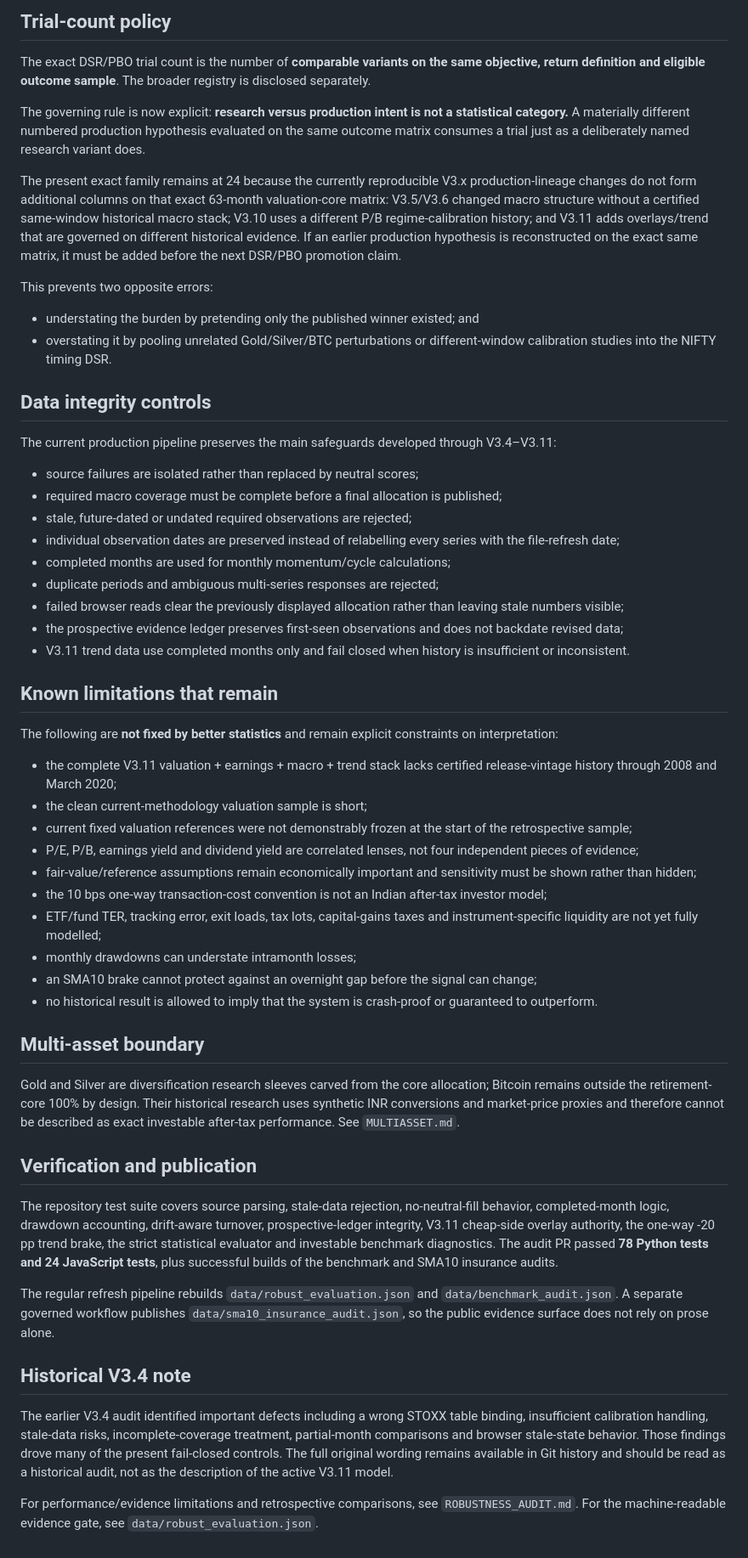
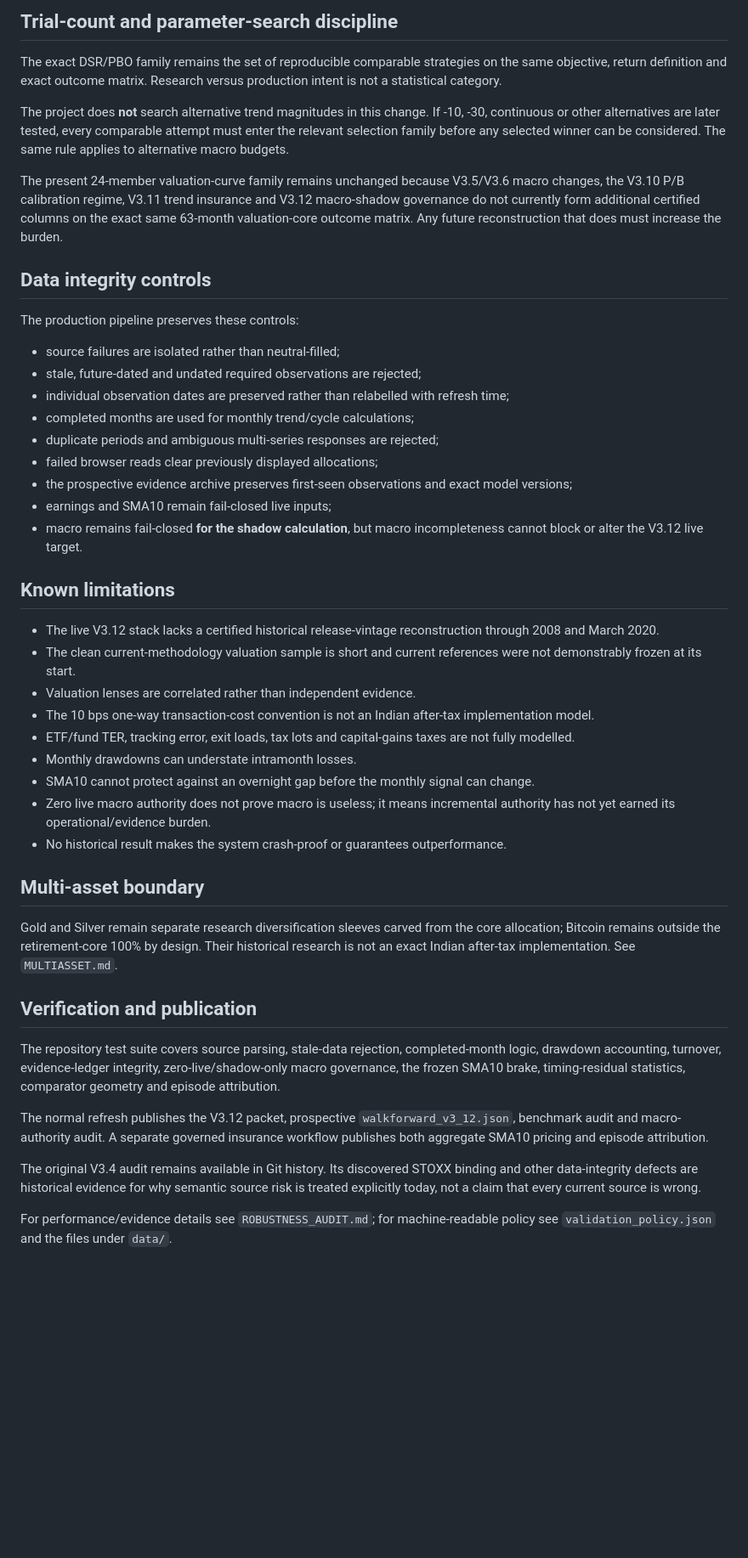
Before and after one commit to anuppaul007/anup-nifty-valuation, a Markdown page: AUDIT.md, the part around one of its changes. Shown at 85% size. Drawn GitHub-style; blank space fills up the shorter version.

Commit message:
docs: update operational audit for V3.12

```diff
--- a/AUDIT.md
+++ b/AUDIT.md
@@ -71,58 +110,48 @@ The longer-history drawdown improvement remained below the pre-registered **5 pp
 
-## Trial-count policy
+## Trial-count and parameter-search discipline
 
-The exact DSR/PBO trial count is the number of **comparable variants on the same objective, return definition and eligible outcome sample**. The broader registry is disclosed separately.
+The exact DSR/PBO family remains the set of reproducible comparable strategies on the same objective, return definition and exact outcome matrix. Research versus production intent is not a statistical category.
 
-The governing rule is now explicit: **research versus production intent is not a statistical category.** A materially different numbered production hypothesis evaluated on the same outcome matrix consumes a trial just as a deliberately named research variant does.
+The project does **not** search alternative trend magnitudes in this change. If -10, -30, continuous or other alternatives are later tested, every comparable attempt must enter the relevant selection family before any selected winner can be considered. The same rule applies to alternative macro budgets.
 
-The present exact family remains at 24 because the currently reproducible V3.x production-lineage changes do not form additional columns on that exact 63-month valuation-core matrix: V3.5/V3.6 changed macro structure without a certified same-window historical macro stack; V3.10 uses a different P/B regime-calibration history; and V3.11 adds overlays/trend that are governed on different historical evidence. If an earlier production hypothesis is reconstructed on the exact same matrix, it must be added before the next DSR/PBO promotion claim.
-
-This prevents two opposite errors:
-
-- understating the burden by pretending only the published winner existed; and
-- overstating it by pooling unrelated Gold/Silver/BTC perturbations or different-window calibration studies into the NIFTY timing DSR.
+The present 24-member valuation-curve family remains unchanged because V3.5/V3.6 macro changes, the V3.10 P/B calibration regime, V3.11 trend insurance and V3.12 macro-shadow governance do not currently form additional certified columns on the exact same 63-month valuation-core outcome matrix. Any future reconstruction that does must increase the burden.
 
 ## Data integrity controls
 
-The current production pipeline preserves the main safeguards developed through V3.4–V3.11:
+The production pipeline preserves these controls:
 
-- source failures are isolated rather than replaced by neutral scores;
-- required macro coverage must be complete before a final allocation is published;
-- stale, future-dated or undated required observations are rejected;
-- individual observation dates are preserved instead of relabelling every series with the file-refresh date;
-- completed months are used for monthly momentum/cycle calculations;
+- source failures are isolated rather than neutral-filled;
+- stale, future-dated and undated required observations are rejected;
+- individual observation dates are preserved rather than relabelled with refresh time;
+- completed months are used for monthly trend/cycle calculations;
 - duplicate periods and ambiguous multi-series responses are rejected;
-- failed browser reads clear the previously displayed allocation rather than leaving stale numbers visible;
-- the prospective evidence ledger preserves first-seen observations and does not backdate revised data;
-- V3.11 trend data use completed months only and fail closed when history is insufficient or inconsistent.
+- failed browser reads clear previously displayed allocations;
+- the prospective evidence archive preserves first-seen observations and exact model versions;
+- earnings and SMA10 remain fail-closed live inputs;
+- macro remains fail-closed **for the shadow calculation**, but macro incompleteness cannot block or alter the V3.12 live target.
 
-## Known limitations that remain
+## Known limitations
 
-The following are **not fixed by better statistics** and remain explicit constraints on interpretation:
-
-- the complete V3.11 valuation + earnings + macro + trend stack lacks certified release-vintage history through 2008 and March 2020;
-- the clean current-methodology valuation sample is short;
-- current fixed valuation references were not demonstrably frozen at the start of the retrospective sample;
-- P/E, P/B, earnings yield and dividend yield are correlated lenses, not four independent pieces of evidence;
-- fair-value/reference assumptions remain economically important and sensitivity must be shown rather than hidden;
-- the 10 bps one-way transaction-cost convention is not an Indian after-tax investor model;
-- ETF/fund TER, tracking error, exit loads, tax lots, capital-gains taxes and instrument-specific liquidity are not yet fully modelled;
-- monthly drawdowns can understate intramonth losses;
-- an SMA10 brake cannot protect against an overnight gap before the signal can change;
-- no historical result is allowed to imply that the system is crash-proof or guaranteed to outperform.
+- The live V3.12 stack lacks a certified historical release-vintage reconstruction through 2008 and March 2020.
+- The clean current-methodology valuation sample is short and current references were not demonstrably frozen at its start.
+- Valuation lenses are correlated rather than independent evidence.
+- The 10 bps one-way transaction-cost convention is not an Indian after-tax implementation model.
+- ETF/fund TER, tracking error, exit loads, tax lots and capital-gains taxes are not fully modelled.
+- Monthly drawdowns can understate intramonth losses.
+- SMA10 cannot protect against an overnight gap before the monthly signal can change.
+- Zero live macro authority does not prove macro is useless; it means incremental authority has not yet earned its operational/evidence burden.
+- No historical result makes the system crash-proof or guarantees outperformance.
 
 ## Multi-asset boundary
 
-Gold and Silver are diversification research sleeves carved from the core allocation; Bitcoin remains outside the retirement-core 100% by design. Their historical research uses synthetic INR conversions and market-price proxies and therefore cannot be described as exact investable after-tax performance. See `MULTIASSET.md`.
+Gold and Silver remain separate research diversification sleeves carved from the core allocation; Bitcoin remains outside the retirement-core 100% by design. Their historical research is not an exact Indian after-tax implementation. See `MULTIASSET.md`.
 
 ## Verification and publication
 
-The repository test suite covers source parsing, stale-data rejection, no-neutral-fill behavior, completed-month logic, drawdown accounting, drift-aware turnover, prospective-ledger integrity, V3.11 cheap-side overlay authority, the one-way -20 pp trend brake, the strict statistical evaluator and investable benchmark diagnostics. The audit PR passed **78 Python tests and 24 JavaScript tests**, plus successful builds of the benchmark and SMA10 insurance audits.
+The repository test suite covers source parsing, stale-data rejection, completed-month logic, drawdown accounting, turnover, evidence-ledger integrity, zero-live/shadow-only macro governance, the frozen SMA10 brake, timing-residual statistics, comparator geometry and episode attribution.
 
-The regular refresh pipeline rebuilds `data/robust_evaluation.json` and `data/benchmark_audit.json`. A separate governed workflow publishes `data/sma10_insurance_audit.json`, so the public evidence surface does not rely on prose alone.
+The normal refresh publishes the V3.12 packet, prospective `walkforward_v3_12.json`, benchmark audit and macro-authority audit. A separate governed insurance workflow publishes both aggregate SMA10 pricing and episode attribution.
 
-## Historical V3.4 note
+The original V3.4 audit remains available in Git history. Its discovered STOXX binding and other data-integrity defects are historical evidence for why semantic source risk is treated explicitly today, not a claim that every current source is wrong.
 
-The earlier V3.4 audit identified important defects including a wrong STOXX table binding, insufficient calibration handling, stale-data risks, incomplete-coverage treatment, partial-month comparisons and browser stale-state behavior. Those findings drove many of the present fail-closed controls. The full original wording remains available in Git history and should be read as a historical audit, not as the description of the active V3.11 model.
-
-For performance/evidence limitations and retrospective comparisons, see `ROBUSTNESS_AUDIT.md`. For the machine-readable evidence gate, see `data/robust_evaluation.json`.
+For performance/evidence details see `ROBUSTNESS_AUDIT.md`; for machine-readable policy see `validation_policy.json` and the files under `data/`.
```
Also changed, not shown: other parts of AUDIT.md (+76 -37 lines).
